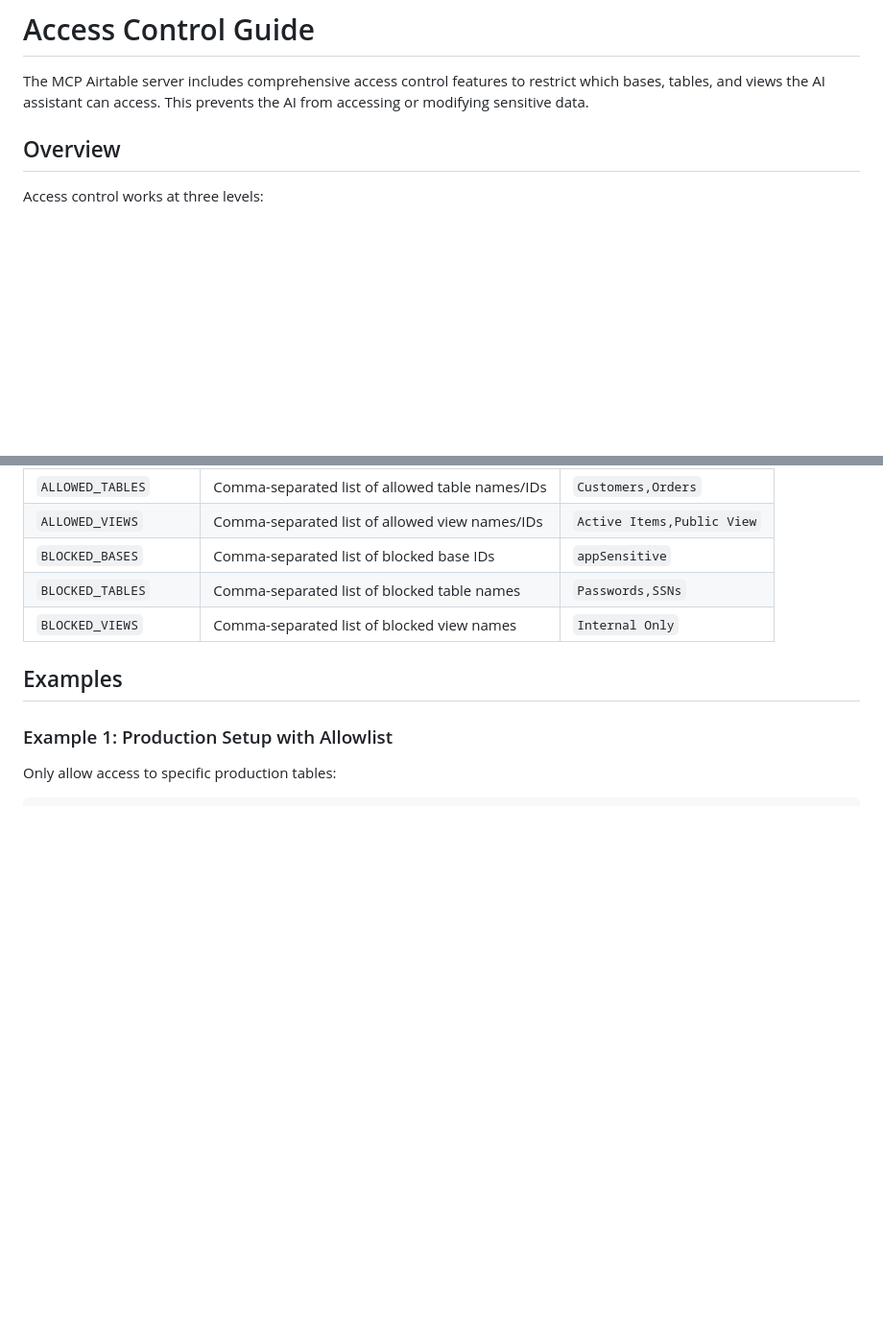
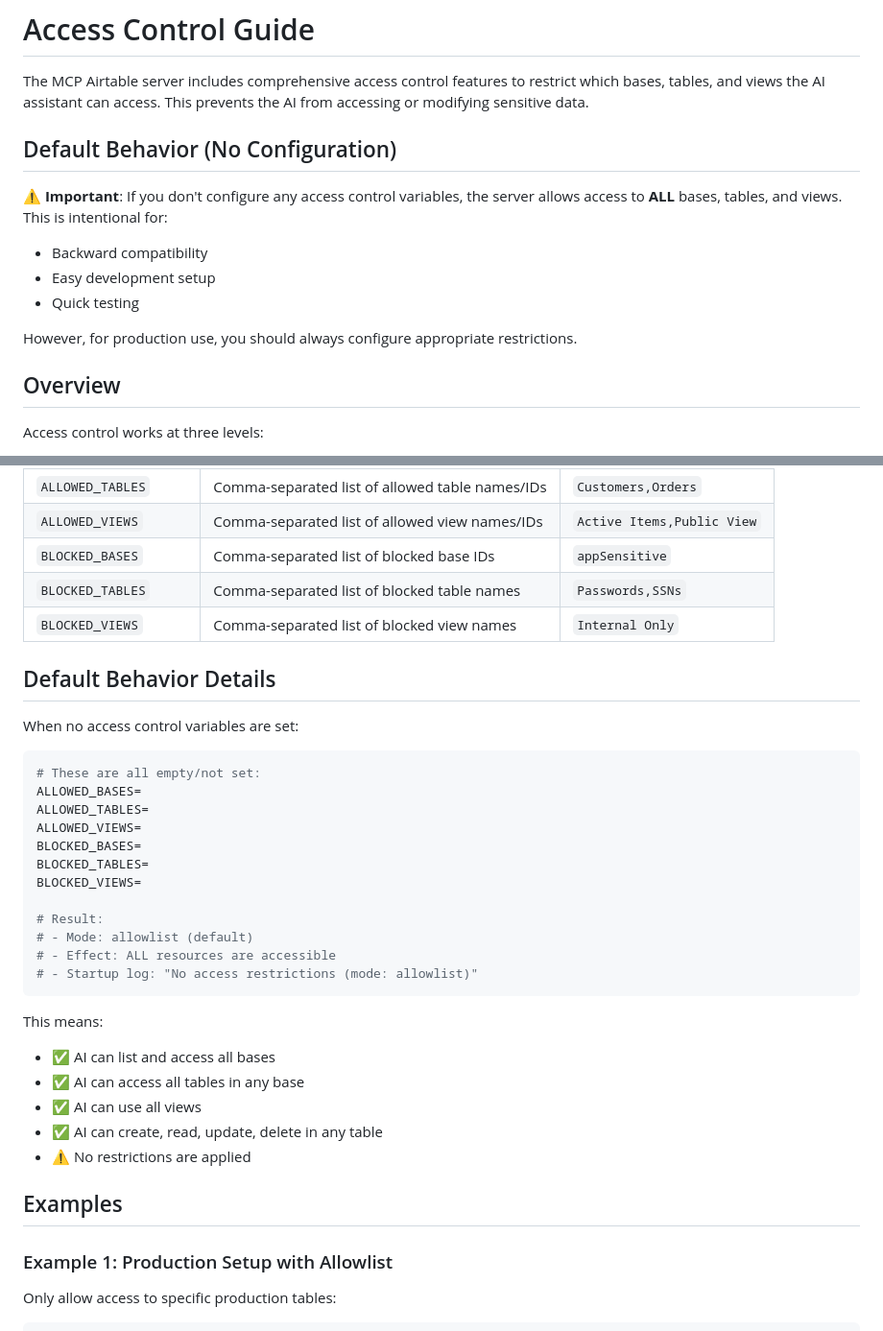
Before and after one commit to delta-and-beta/mcp-airtable, a Markdown page: docs/guides/access-control.md, 2 parts joined by grey strips. Shown at 96% size. GitHub-like rendering; blank space fills up the shorter version.

Commit message:
docs: update documentation to clarify default access control behavior
- Add warning in README about default permissive access
- Add "Default Behavior" section in access control guide
- Explain that no configuration means ALL resources are accessible
- Emphasize the need for production access control configuration

🤖 Generated with [Claude Code](https://claude.ai/code)

Co-Authored-By: Claude <noreply@anthropic.com>

````diff
--- a/docs/guides/access-control.md
+++ b/docs/guides/access-control.md
@@ -1,6 +1,15 @@
 # Access Control Guide
 
 The MCP Airtable server includes comprehensive access control features to restrict which bases, tables, and views the AI assistant can access. This prevents the AI from accessing or modifying sensitive data.
+
+## Default Behavior (No Configuration)
+
+**⚠️ Important**: If you don't configure any access control variables, the server allows access to **ALL** bases, tables, and views. This is intentional for:
+- Backward compatibility
+- Easy development setup
+- Quick testing
+
+However, for production use, you should always configure appropriate restrictions.
 
 ## Overview
 
@@ -49,6 +58,32 @@ BLOCKED_TABLES=ExecutiveCompensation,SSNs
 | `BLOCKED_BASES` | Comma-separated list of blocked base IDs | `appSensitive` |
 | `BLOCKED_TABLES` | Comma-separated list of blocked table names | `Passwords,SSNs` |
 | `BLOCKED_VIEWS` | Comma-separated list of blocked view names | `Internal Only` |
+
+## Default Behavior Details
+
+When no access control variables are set:
+
+```bash
+# These are all empty/not set:
+ALLOWED_BASES=
+ALLOWED_TABLES=
+ALLOWED_VIEWS=
+BLOCKED_BASES=
+BLOCKED_TABLES=
+BLOCKED_VIEWS=
+
+# Result:
+# - Mode: allowlist (default)
+# - Effect: ALL resources are accessible
+# - Startup log: "No access restrictions (mode: allowlist)"
+```
+
+This means:
+- ✅ AI can list and access all bases
+- ✅ AI can access all tables in any base
+- ✅ AI can use all views
+- ✅ AI can create, read, update, delete in any table
+- ⚠️ No restrictions are applied
 
 ## Examples
 
````
Also changed, not shown: README.md (+2 -0 lines).
